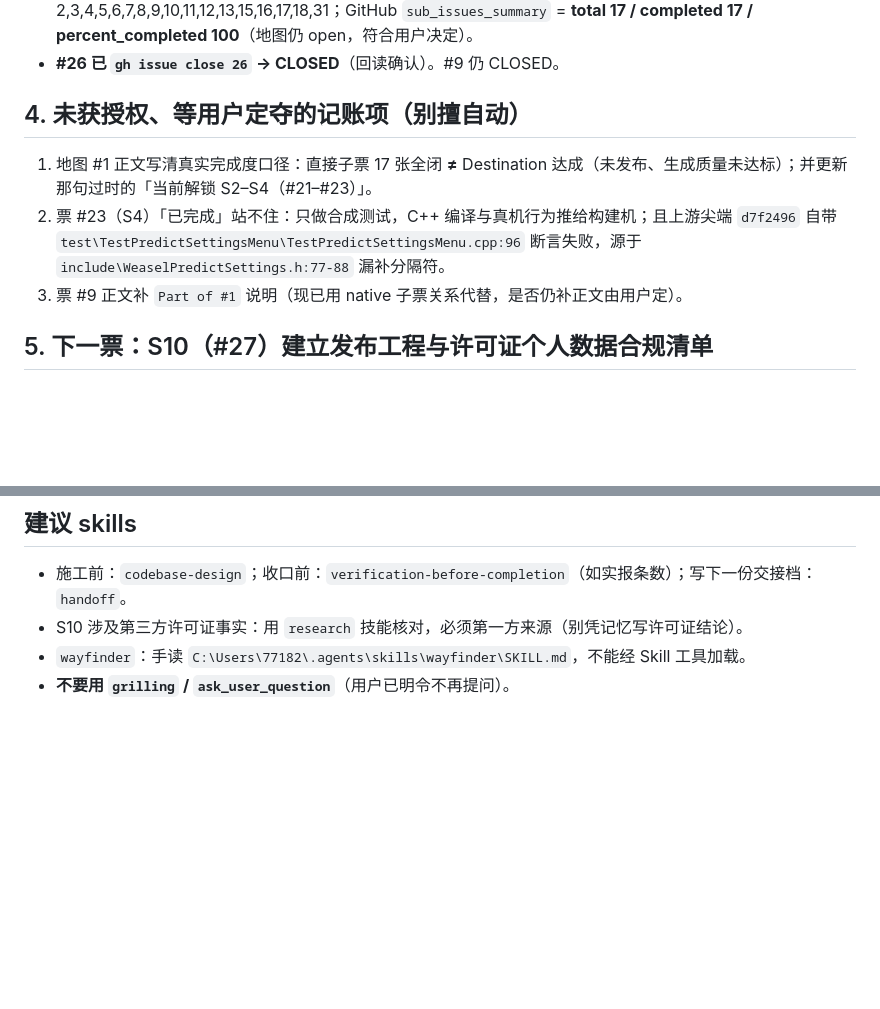
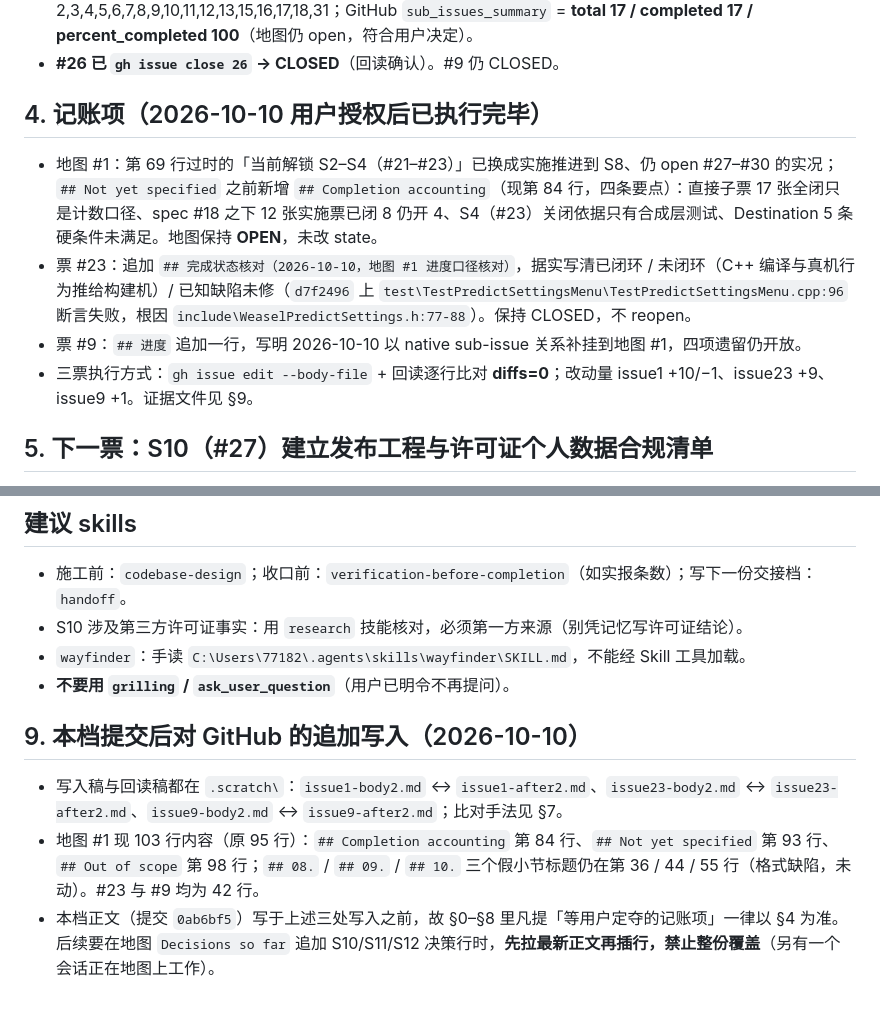
Before and after one commit to CometDash77/RIME-PredictInput, a Markdown page: .scratch/handoff/20261010-221923-178-S8收口完成-下一票S10.md, 2 parts joined by grey strips. Rendered like a GitHub page; blank space fills up the shorter version.

Commit message:
docs: 交接档补记记账项执行结果（#1/#23/#9）

```diff
--- a/.scratch/handoff/20261010-221923-178-S8收口完成-下一票S10.md
+++ b/.scratch/handoff/20261010-221923-178-S8收口完成-下一票S10.md
@@ -42,10 +42,11 @@
 - #9 补挂成功：`gh api --method POST repos/CometDash77/RIME-PredictInput/issues/1/sub_issues -F sub_issue_id=5738738075`（gh 2.93.0 没有 `--add-sub-issue`，只能走 API）。地图子票现为 2,3,4,5,6,7,8,9,10,11,12,13,15,16,17,18,31；GitHub `sub_issues_summary` = **total 17 / completed 17 / percent_completed 100**（地图仍 open，符合用户决定）。
 - **#26 已 `gh issue close 26` → CLOSED**（回读确认）。#9 仍 CLOSED。
 
-## 4. 未获授权、等用户定夺的记账项（别擅自动）
-1. 地图 #1 正文写清真实完成度口径：直接子票 17 张全闭 **≠** Destination 达成（未发布、生成质量未达标）；并更新那句过时的「当前解锁 S2–S4（#21–#23）」。
-2. 票 #23（S4）「已完成」站不住：只做合成测试，C++ 编译与真机行为推给构建机；且上游尖端 `d7f2496` 自带 `test\TestPredictSettingsMenu\TestPredictSettingsMenu.cpp:96` 断言失败，源于 `include\WeaselPredictSettings.h:77-88` 漏补分隔符。
-3. 票 #9 正文补 `Part of #1` 说明（现已用 native 子票关系代替，是否仍补正文由用户定）。
+## 4. 记账项（2026-10-10 用户授权后已执行完毕）
+- 地图 #1：第 69 行过时的「当前解锁 S2–S4（#21–#23）」已换成实施推进到 S8、仍 open #27–#30 的实况；`## Not yet specified` 之前新增 `## Completion accounting`（现第 84 行，四条要点）：直接子票 17 张全闭只是计数口径、spec #18 之下 12 张实施票已闭 8 仍开 4、S4（#23）关闭依据只有合成层测试、Destination 5 条硬条件未满足。地图保持 **OPEN**，未改 state。
+- 票 #23：追加 `## 完成状态核对（2026-10-10，地图 #1 进度口径核对）`，据实写清已闭环 / 未闭环（C++ 编译与真机行为推给构建机）/ 已知缺陷未修（`d7f2496` 上 `test\TestPredictSettingsMenu\TestPredictSettingsMenu.cpp:96` 断言失败，根因 `include\WeaselPredictSettings.h:77-88`）。保持 CLOSED，不 reopen。
+- 票 #9：`## 进度` 追加一行，写明 2026-10-10 以 native sub-issue 关系补挂到地图 #1，四项遗留仍开放。
+- 三票执行方式：`gh issue edit --body-file` + 回读逐行比对 **diffs=0**；改动量 issue1 +10/−1、issue23 +9、issue9 +1。证据文件见 §9。
 
 ## 5. 下一票：S10（#27）建立发布工程与许可证个人数据合规清单
 - 状态：`OPEN`、标签 `ready-for-agent` + `wayfinder:task`、**未认领**、`Blocked by` 只有 S5（#24，已闭）⇒ **已是前沿**。合同全文 `.scratch\issue27.md`（33 行）。
@@ -84,3 +85,8 @@
 - S10 涉及第三方许可证事实：用 `research` 技能核对，必须第一方来源（别凭记忆写许可证结论）。
 - `wayfinder`：手读 `C:\Users\77182\.agents\skills\wayfinder\SKILL.md`，不能经 Skill 工具加载。
 - **不要用 `grilling` / `ask_user_question`**（用户已明令不再提问）。
+
+## 9. 本档提交后对 GitHub 的追加写入（2026-10-10）
+- 写入稿与回读稿都在 `.scratch\`：`issue1-body2.md` ↔ `issue1-after2.md`、`issue23-body2.md` ↔ `issue23-after2.md`、`issue9-body2.md` ↔ `issue9-after2.md`；比对手法见 §7。
+- 地图 #1 现 103 行内容（原 95 行）：`## Completion accounting` 第 84 行、`## Not yet specified` 第 93 行、`## Out of scope` 第 98 行；`## 08.` / `## 09.` / `## 10.` 三个假小节标题仍在第 36 / 44 / 55 行（格式缺陷，未动）。#23 与 #9 均为 42 行。
+- 本档正文（提交 `0ab6bf5`）写于上述三处写入之前，故 §0–§8 里凡提「等用户定夺的记账项」一律以 §4 为准。后续要在地图 `Decisions so far` 追加 S10/S11/S12 决策行时，**先拉最新正文再插行，禁止整份覆盖**（另有一个会话正在地图上工作）。
```
